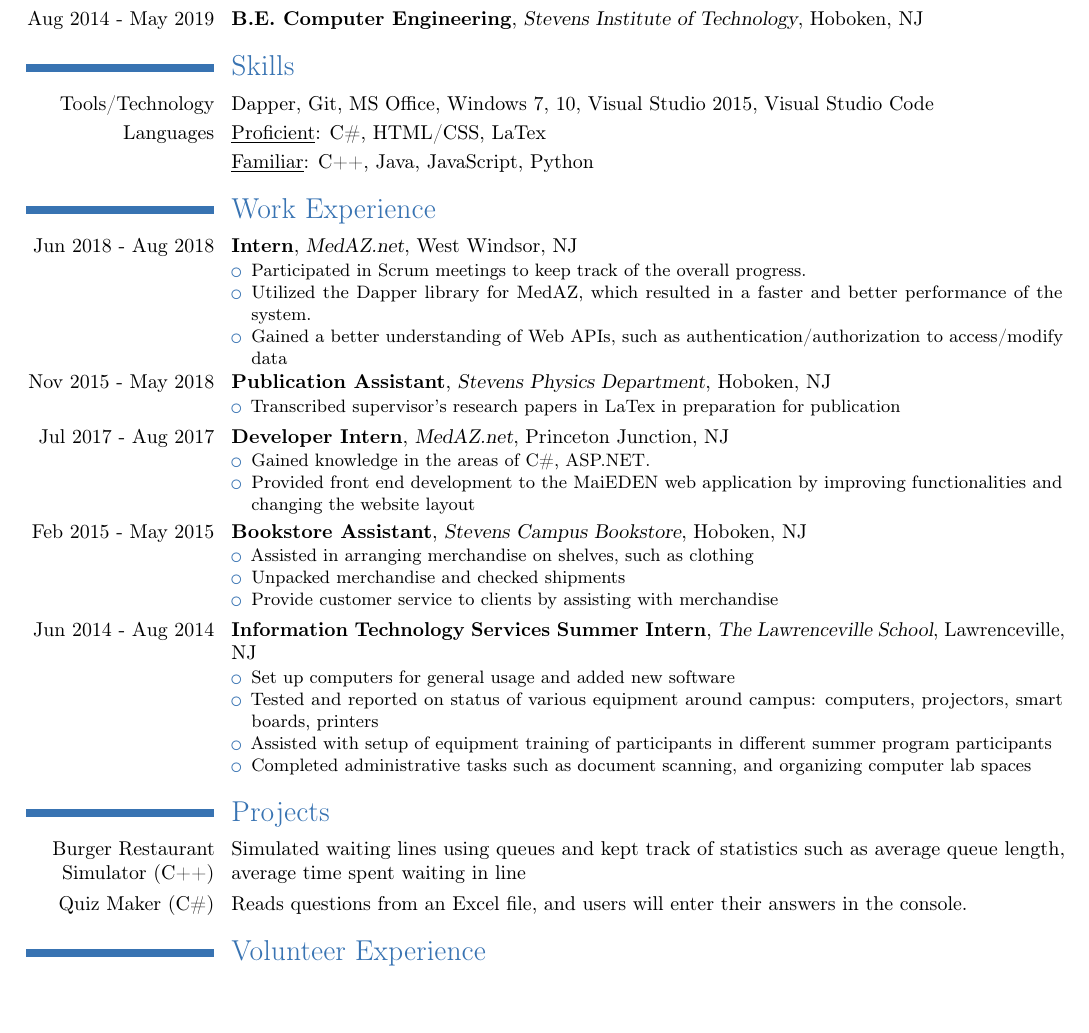
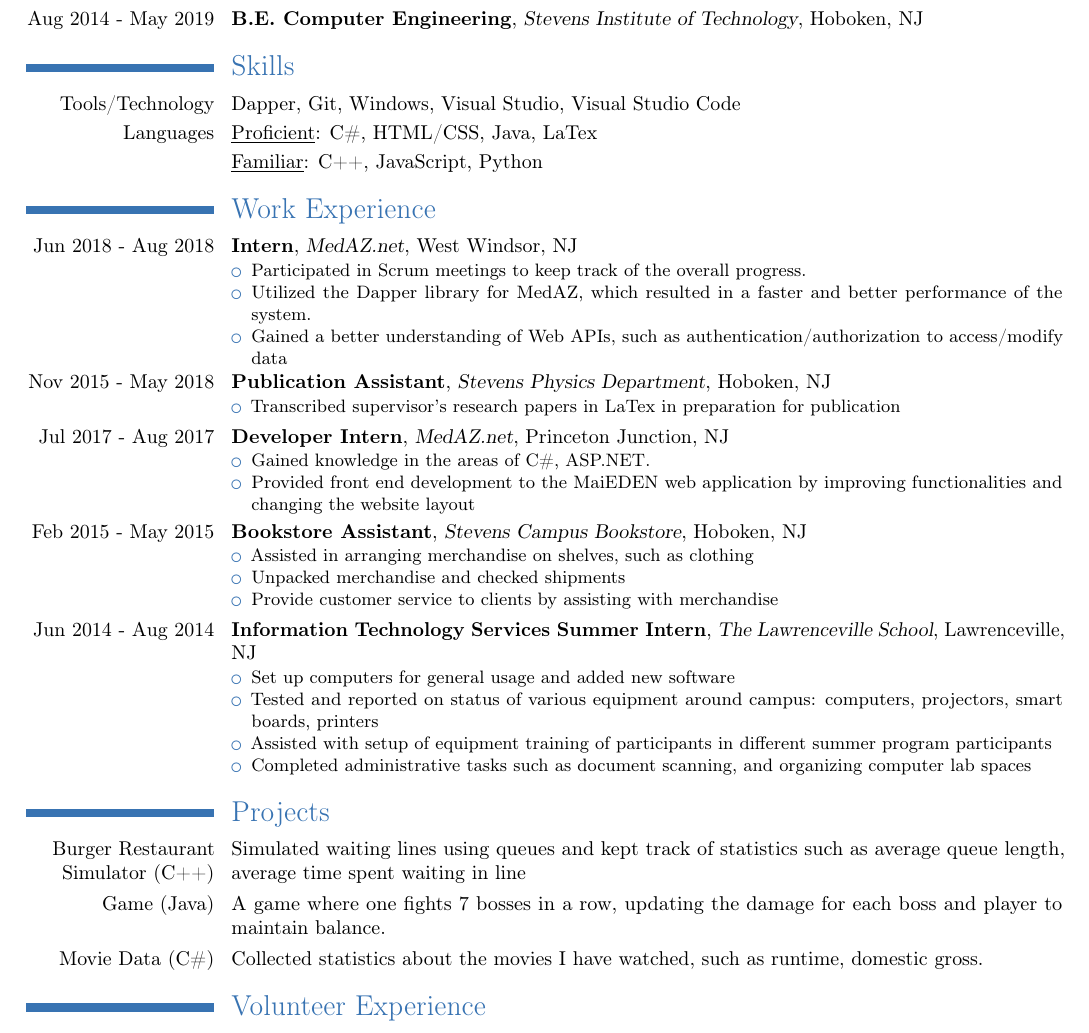
Before and after one commit to rzhou10/Resume, a LaTeX CV (resume.tex): part of the page, cut so that both start at the same text, the shorter picture padded with empty space. Compiled offline with pdfLaTeX.

Commit message:
updated resume

```diff
--- a/resume.tex
+++ b/resume.tex
@@ -22,9 +22,9 @@
 \cventry{Aug 2014 - May 2019}{B.E. Computer Engineering}{Stevens Institute of Technology}{Hoboken, NJ}{}{}
 
 \section{Skills}
-\cvitem{Tools/Technology}{Dapper, Git, MS Office, Windows 7, 10, Visual Studio 2015, Visual Studio Code}
-\cvitem{Languages}{\underline{Proficient}: C\#, HTML/CSS, LaTex}
-\cvitem{}{\underline{Familiar}: C++, Java, JavaScript, Python}
+\cvitem{Tools/Technology}{Dapper, Git, Windows, Visual Studio, Visual Studio Code}
+\cvitem{Languages}{\underline{Proficient}: C\#, HTML/CSS, Java, LaTex}
+\cvitem{}{\underline{Familiar}: C++, JavaScript, Python}
 
 \section{Work Experience}
 \cventry{Jun 2018 - Aug 2018}{Intern}{MedAZ.net}{West Windsor, NJ}{}{\begin{itemize}
@@ -57,8 +57,9 @@
 
 \section{Projects}
 
-\cvitem{\href{https://github.com/rzhou10/Burger-Restaurant-Simulator/blob/master/Burger_Restaurant/MainCode.cpp}{Burger Restaurant Simulator} (C++)}{Simulated waiting lines using queues and kept track of statistics such as average queue length, average time spent waiting in line}
-\cvitem{\href{https://github.com/rzhou10/Quiz-Maker/blob/master/QuizMaker/Program.cs}{Quiz Maker} (C\#)}{ Reads questions from an Excel file, and users will enter their answers in the console.}
+\cvitem{\href{https://github.com/rzhou10/Burger-Restaurant-Simulator}{Burger Restaurant Simulator} (C++)}{Simulated waiting lines using queues and kept track of statistics such as average queue length, average time spent waiting in line}
+\cvitem{\href{https://github.com/rzhou10/Game}{Game} (Java)}{ A game where one fights 7 bosses in a row, updating the damage for each boss and player to maintain balance.}
+\cvitem{\href{https://github.com/rzhou10/Movie-Data}{Movie Data} (C\#)}{Collected statistics about the movies I have watched, such as runtime, domestic gross.}
 
 \section{Volunteer Experience}
 
```
